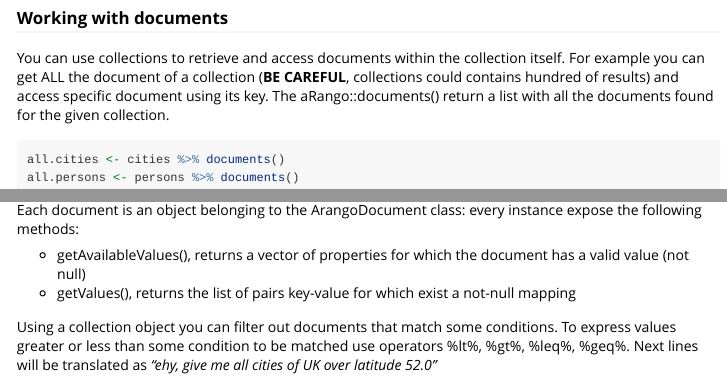
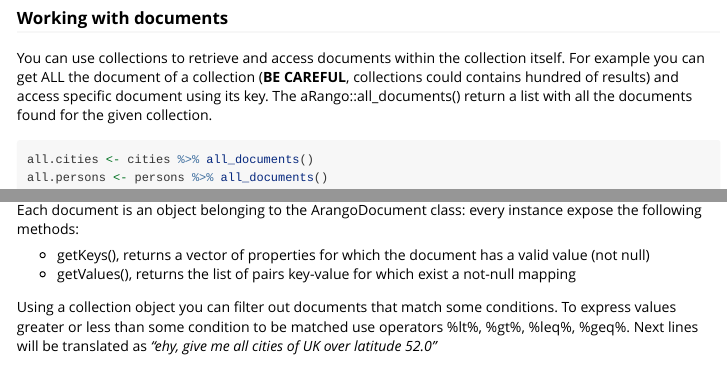
Before and after one commit to synalogik-mike/arango-driver, an R Markdown document (vignettes/introduction.Rmd): the page in a window 1100 px wide, from 2680 px down, and a second part further down, joined at a grey line. Rendered offline with R 4.5, knitr and Pandoc, with nearby package versions; some code elsewhere in the file could not run offline; long lines of code are wrapped.

Commit message:
change signature of getAvailableValues() and documents() to getKeys() and all_documents()

````diff
--- a/R/arango_documents.R
+++ b/R/arango_documents.R
@@ -447,7 +447,7 @@ delete <- function(.document){
     #'
     #' @return a character vector containing the available keys for this document
     #' @author Gabriele Galatolo, g.galatolo(at)kode.srl
-    getAvailableValues = function(){
+    getKeys = function(){
       return(names(private$documentValues))
     }
   ),
--- a/vignettes/introduction.Rmd
+++ b/vignettes/introduction.Rmd
@@ -173,11 +173,11 @@ print(paste("Persons registered:", persons$getCount(), sep = " "))
 
 ### Working with documents <a name="workingdocuments"></a>
 
-You can use collections to retrieve and access documents within the collection itself. For example you can get ALL the document of a collection (**BE CAREFUL**, collections could contains hundred of results) and access specific document using its key. The aRango::documents() return a list with all the documents found for the given collection.
+You can use collections to retrieve and access documents within the collection itself. For example you can get ALL the document of a collection (**BE CAREFUL**, collections could contains hundred of results) and access specific document using its key. The aRango::all_documents() return a list with all the documents found for the given collection.
 
 ```{r step_1, echo=TRUE, eval=FALSE, message=FALSE, warning=FALSE}
-all.cities <- cities %>% documents()
-all.persons <- persons %>% documents()
+all.cities <- cities %>% all_documents()
+all.persons <- persons %>% all_documents()
 
 if(all.cities$London$getValues()$capital){
   print("London is still the capital of UK")
@@ -199,7 +199,7 @@ if(all.cities$London$getValues()$capital){
 
 Each document is an object belonging to the ArangoDocument class: every instance expose the following methods:
 
-* getAvailableValues(), returns a vector of properties for which the document has a valid value (not null)
+* getKeys(), returns a vector of properties for which the document has a valid value (not null)
 * getValues(), returns the list of pairs key-value for which exist a not-null mapping
 
 
````
Also changed, not shown: examples/arango_basic_tutorial.R (+2 -2 lines), README.md, R/arango_documents.R (2 more changed lines), vignettes/introduction.Rmd (4 more changed lines), 2 other files.
